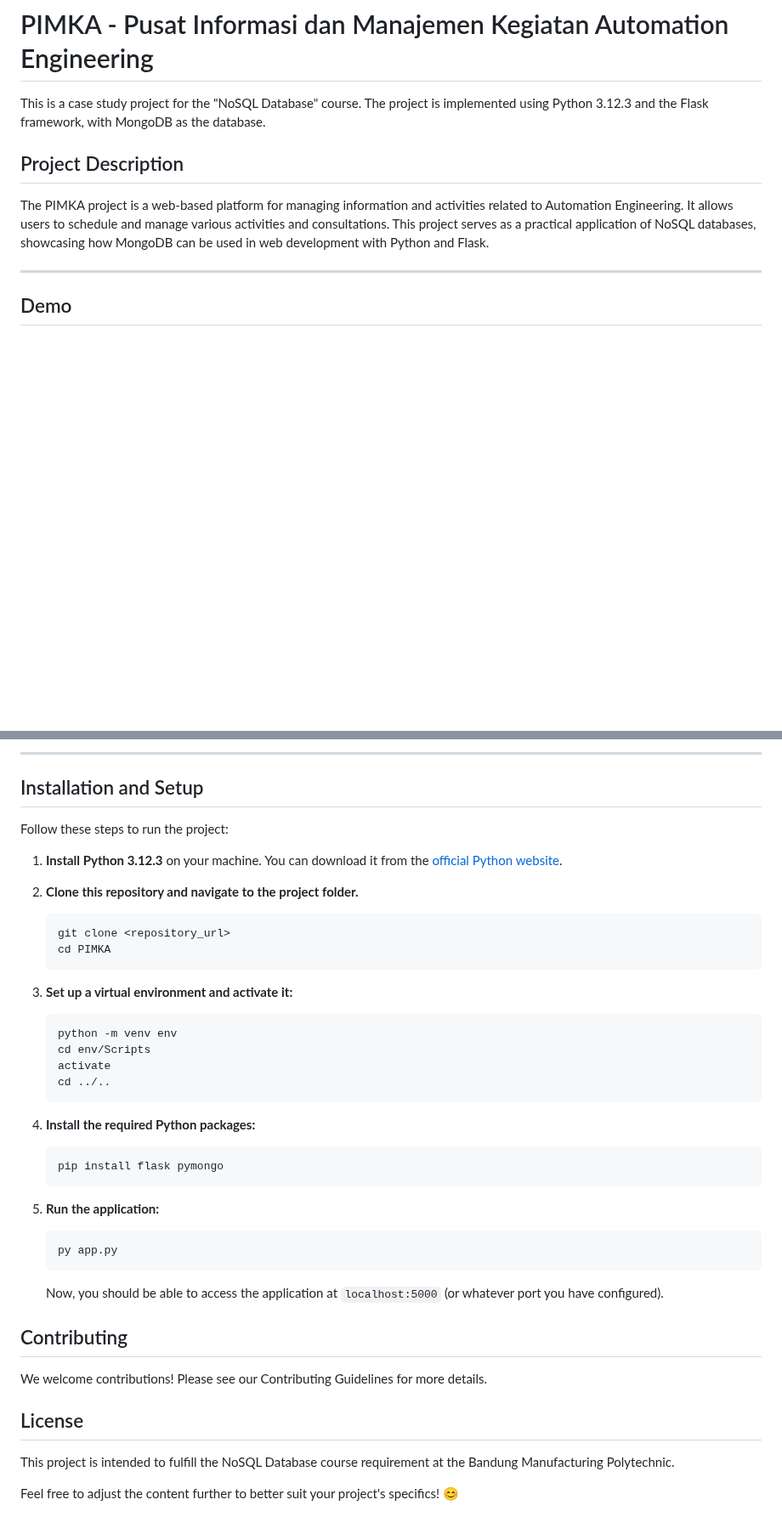
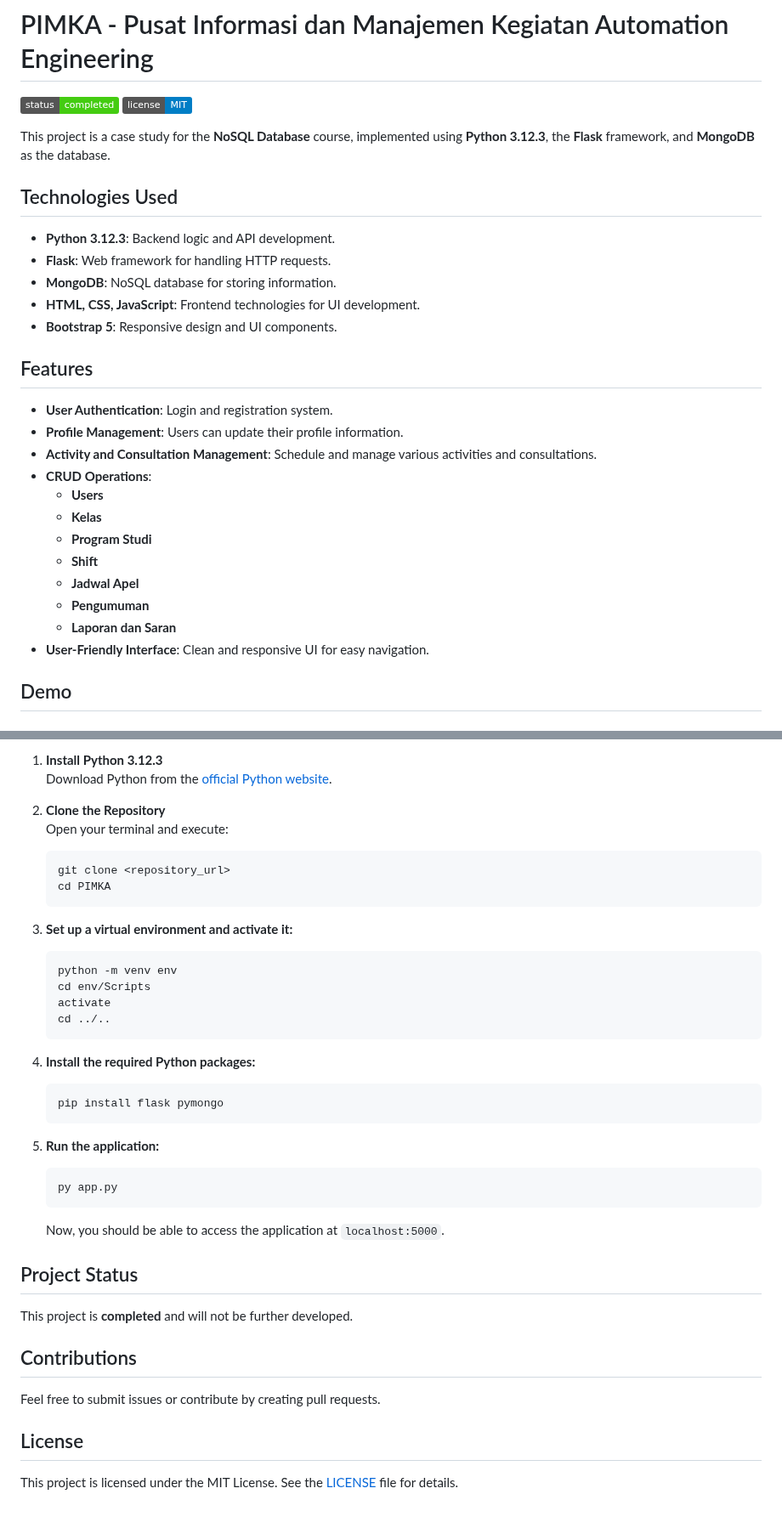
Before and after one commit to diazadr/pimka-web, a Markdown page: README.md, 2 parts joined by grey strips. Shown at 85% size. GitHub-like rendering; badges without logos; blank space fills up the shorter version.

````diff
--- a/README.md
+++ b/README.md
@@ -1,12 +1,29 @@
 # PIMKA - Pusat Informasi dan Manajemen Kegiatan Automation Engineering
 
-This is a case study project for the "NoSQL Database" course. The project is implemented using Python 3.12.3 and the Flask framework, with MongoDB as the database.
+![Project Status](https://img.shields.io/badge/status-completed-brightgreen) [![License](https://img.shields.io/badge/license-MIT-blue)](./LICENSE)
 
-## Project Description
+This project is a case study for the **NoSQL Database** course, implemented using **Python 3.12.3**, the **Flask** framework, and **MongoDB** as the database.
 
-The PIMKA project is a web-based platform for managing information and activities related to Automation Engineering. It allows users to schedule and manage various activities and consultations. This project serves as a practical application of NoSQL databases, showcasing how MongoDB can be used in web development with Python and Flask.
+## Technologies Used
+- **Python 3.12.3**: Backend logic and API development.
+- **Flask**: Web framework for handling HTTP requests.
+- **MongoDB**: NoSQL database for storing information.
+- **HTML, CSS, JavaScript**: Frontend technologies for UI development.
+- **Bootstrap 5**: Responsive design and UI components.
 
----
+## Features
+- **User Authentication**: Login and registration system.
+- **Profile Management**: Users can update their profile information.
+- **Activity and Consultation Management**: Schedule and manage various activities and consultations.
+- **CRUD Operations**:
+  - **Users**
+  - **Kelas**
+  - **Program Studi**
+  - **Shift**
+  - **Jadwal Apel**
+  - **Pengumuman**
+  - **Laporan dan Saran**
+- **User-Friendly Interface**: Clean and responsive UI for easy navigation.
 
 ## Demo
 
@@ -68,48 +75,39 @@ The PIMKA project is a web-based platform for managing information and activitie
 
----
+1. **Install Python 3.12.3**
+   Download Python from the [official Python website](https://www.python.org/).
 
-## Installation and Setup
-
-Follow these steps to run the project:
-
-1. **Install Python 3.12.3** on your machine. You can download it from the [official Python website](https://www.python.org/downloads/).
-
-2. **Clone this repository and navigate to the project folder.**
-
-    ```sh
-    git clone <repository_url>
-    cd PIMKA
-    ```
+2. **Clone the Repository**
+   Open your terminal and execute:
+   ```bash
+   git clone <repository_url>
+   cd PIMKA
+   ```
 
 3. **Set up a virtual environment and activate it:**
-
-    ```sh
-    python -m venv env
-    cd env/Scripts
-    activate
-    cd ../..
-    ```
+   ```bash
+   python -m venv env
+   cd env/Scripts
+   activate
+   cd ../..
+   ```
 
 4. **Install the required Python packages:**
-
-    ```sh
-    pip install flask pymongo
-    ```
+   ```bash
+   pip install flask pymongo
+   ```
 
 5. **Run the application:**
+   ```bash
+   py app.py
+   ```
 
-    ```sh
-    py app.py
-    ```
+   Now, you should be able to access the application at `localhost:5000`.
 
-    Now, you should be able to access the application at `localhost:5000` (or whatever port you have configured).
+## Project Status
+This project is **completed** and will not be further developed.
 
-## Contributing
-
-We welcome contributions! Please see our Contributing Guidelines for more details.
+## Contributions
+Feel free to submit issues or contribute by creating pull requests.
 
 ## License
-
-This project is intended to fulfill the NoSQL Database course requirement at the Bandung Manufacturing Polytechnic.
-
-Feel free to adjust the content further to better suit your project's specifics! 😊
+This project is licensed under the MIT License. See the [LICENSE](LICENSE) file for details.
````
Also changed, not shown: other parts of README.md (+21 -31 lines).
